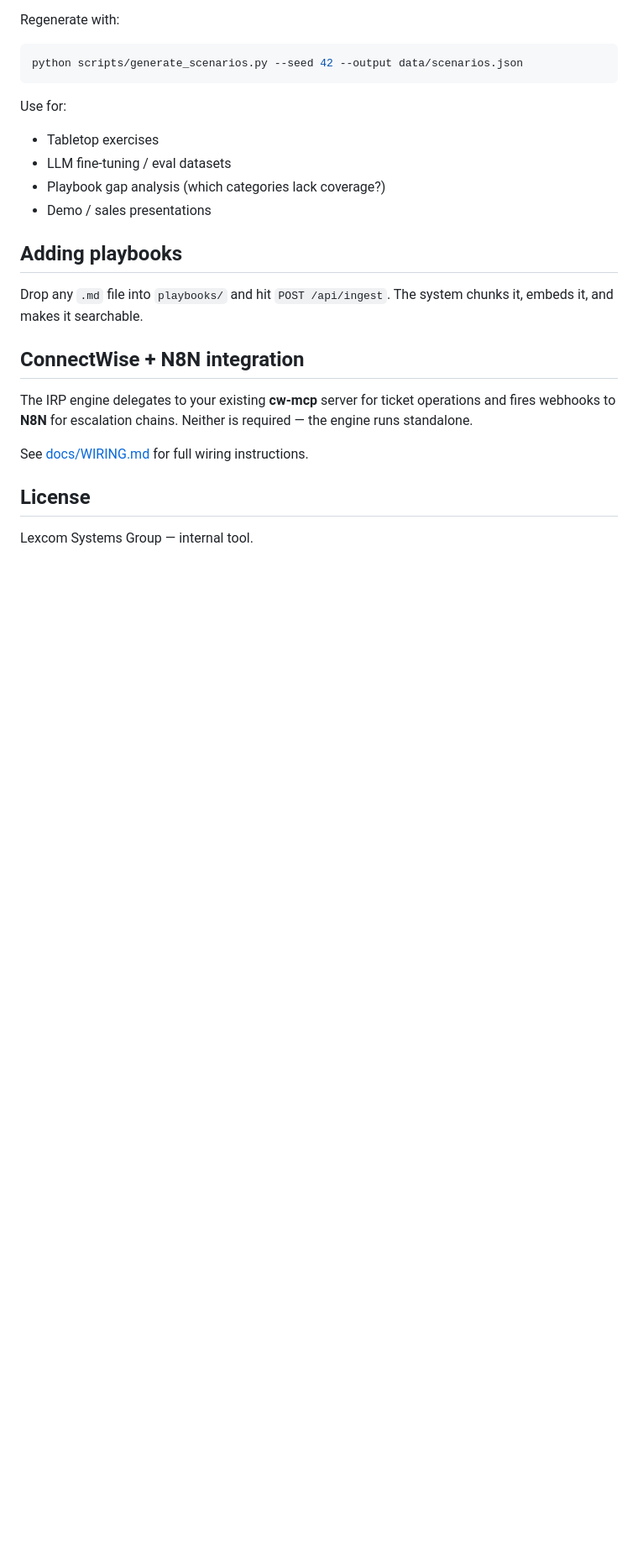
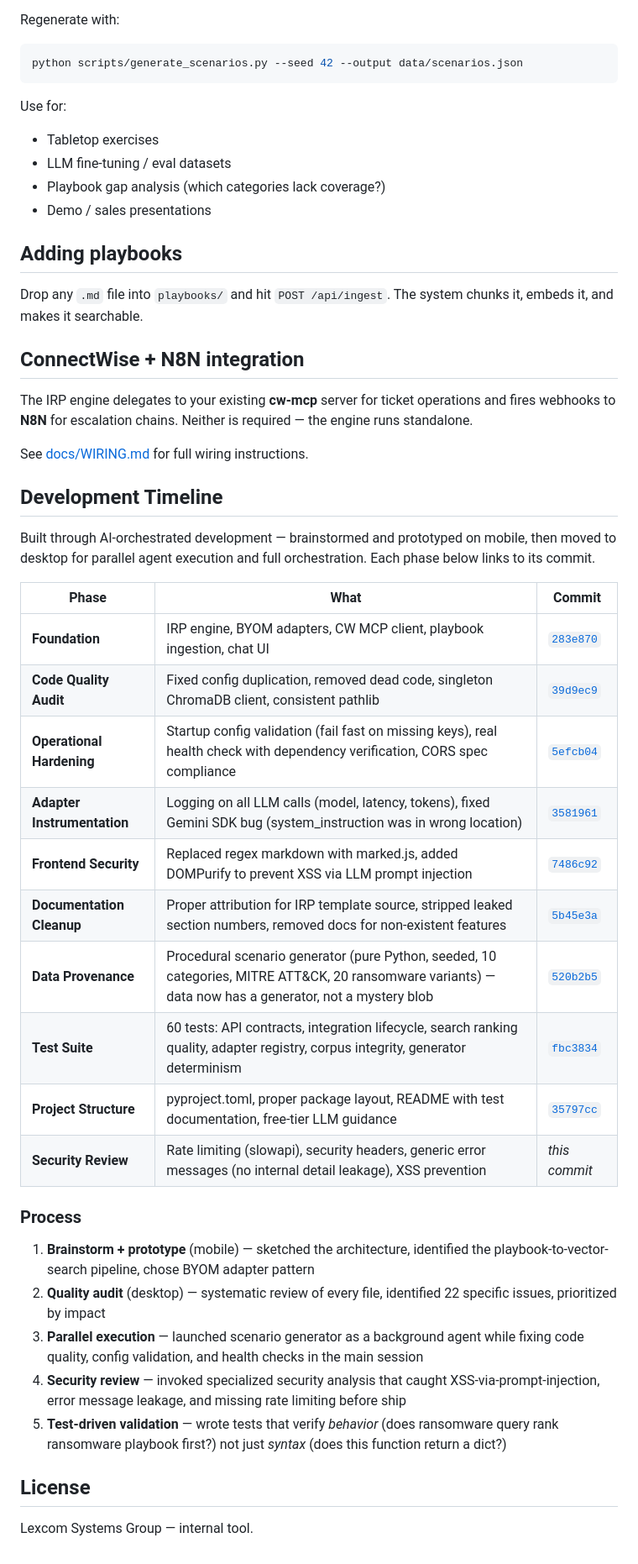
Before and after one commit to jryan5150/gone-phishing, a Markdown page: README.md, the part around the change. Shown at 84% size. Drawn GitHub-style; blank space fills up the shorter version.

Commit message:
security: rate limiting, XSS prevention, error message hardening
Security review findings and fixes:
- Add slowapi rate limiter (10/min incident, 20/min chat) to prevent
  LLM credit abuse on public-facing endpoints
- Add DOMPurify sanitization on LLM responses before innerHTML
  (prevents XSS via prompt injection in action plans)
- Replace raw exception messages with generic client errors
  (was leaking file paths and internal details)
- Add security headers middleware (X-Content-Type-Options,
  X-Frame-Options, Referrer-Policy)
- Update test to verify error messages DON'T leak internals
- README: add development timeline with commit links

Co-Authored-By: Claude Opus 4.6 (1M context) <noreply@anthropic.com>

```diff
--- a/README.md
+++ b/README.md
@@ -190,6 +190,31 @@ The IRP engine delegates to your existing **cw-mcp** server for ticket operation
 
 See [docs/WIRING.md](docs/WIRING.md) for full wiring instructions.
 
+## Development Timeline
+
+Built through AI-orchestrated development — brainstormed and prototyped on mobile, then moved to desktop for parallel agent execution and full orchestration. Each phase below links to its commit.
+
+| Phase                       | What                                                                                                                                                    | Commit                            |
+| --------------------------- | ------------------------------------------------------------------------------------------------------------------------------------------------------- | --------------------------------- |
+| **Foundation**              | IRP engine, BYOM adapters, CW MCP client, playbook ingestion, chat UI                                                                                   | [`283e870`](../../commit/283e870) |
+| **Code Quality Audit**      | Fixed config duplication, removed dead code, singleton ChromaDB client, consistent pathlib                                                              | [`39d9ec9`](../../commit/39d9ec9) |
+| **Operational Hardening**   | Startup config validation (fail fast on missing keys), real health check with dependency verification, CORS spec compliance                             | [`5efcb04`](../../commit/5efcb04) |
+| **Adapter Instrumentation** | Logging on all LLM calls (model, latency, tokens), fixed Gemini SDK bug (system_instruction was in wrong location)                                      | [`3581961`](../../commit/3581961) |
+| **Frontend Security**       | Replaced regex markdown with marked.js, added DOMPurify to prevent XSS via LLM prompt injection                                                         | [`7486c92`](../../commit/7486c92) |
+| **Documentation Cleanup**   | Proper attribution for IRP template source, stripped leaked section numbers, removed docs for non-existent features                                     | [`5b45e3a`](../../commit/5b45e3a) |
+| **Data Provenance**         | Procedural scenario generator (pure Python, seeded, 10 categories, MITRE ATT&CK, 20 ransomware variants) — data now has a generator, not a mystery blob | [`520b2b5`](../../commit/520b2b5) |
+| **Test Suite**              | 60 tests: API contracts, integration lifecycle, search ranking quality, adapter registry, corpus integrity, generator determinism                       | [`fbc3834`](../../commit/fbc3834) |
+| **Project Structure**       | pyproject.toml, proper package layout, README with test documentation, free-tier LLM guidance                                                           | [`35797cc`](../../commit/35797cc) |
+| **Security Review**         | Rate limiting (slowapi), security headers, generic error messages (no internal detail leakage), XSS prevention                                          | _this commit_                     |
+
+### Process
+
+1. **Brainstorm + prototype** (mobile) — sketched the architecture, identified the playbook-to-vector-search pipeline, chose BYOM adapter pattern
+2. **Quality audit** (desktop) — systematic review of every file, identified 22 specific issues, prioritized by impact
+3. **Parallel execution** — launched scenario generator as a background agent while fixing code quality, config validation, and health checks in the main session
+4. **Security review** — invoked specialized security analysis that caught XSS-via-prompt-injection, error message leakage, and missing rate limiting before ship
+5. **Test-driven validation** — wrote tests that verify _behavior_ (does ransomware query rank ransomware playbook first?) not just _syntax_ (does this function return a dict?)
+
 ## License
 
 Lexcom Systems Group — internal tool.
```
